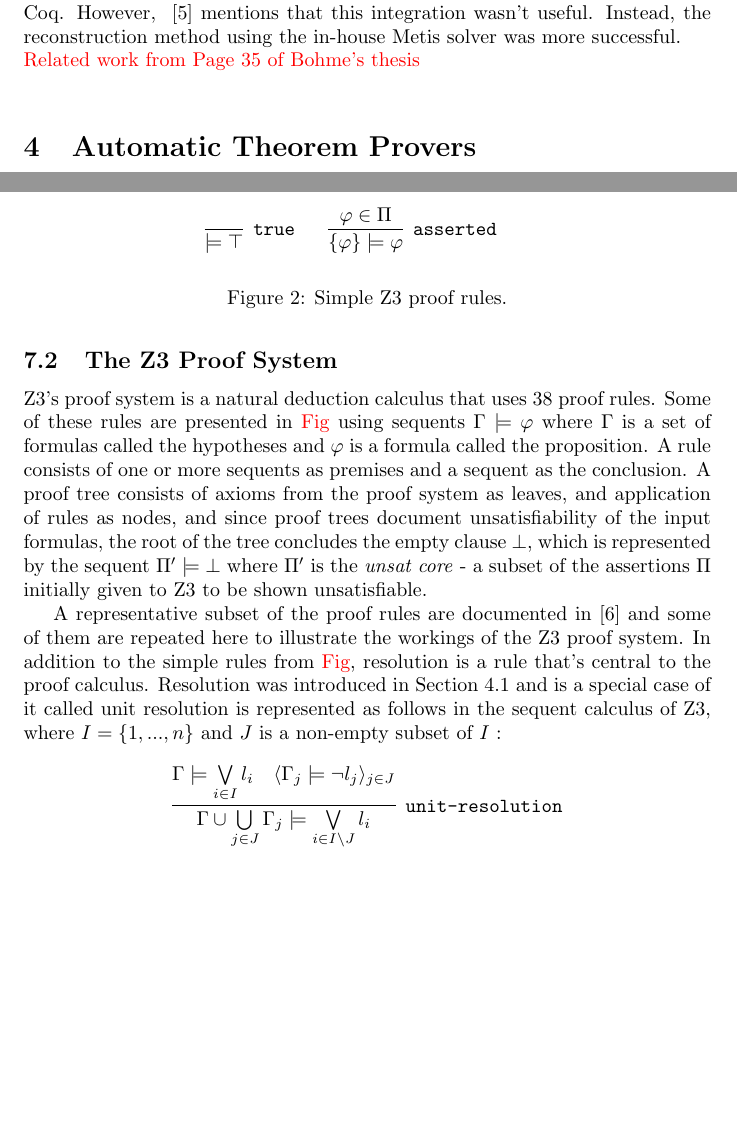
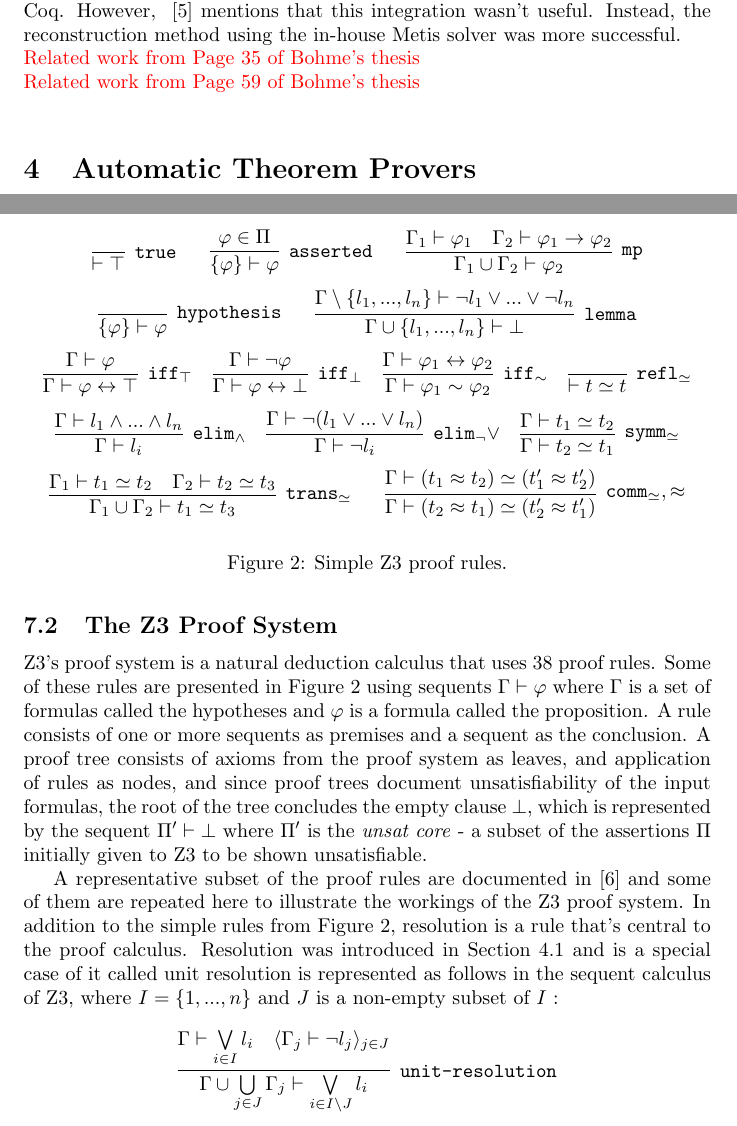
Before and after one commit to arjunvish/comp-spring2020, a LaTeX paper (main.tex): two parts of pages 3 and 10 of 15 before the commit and two parts of pages 3 and 10 of 16 after it, joined at a grey line, cut so that both start at the same text, the shorter picture padded with empty space. Compiled offline with pdfLaTeX.

Commit message:
Added proof rules

```diff
--- a/main.tex
+++ b/main.tex
@@ -121,6 +121,7 @@
 	method using the in-house Metis solver was more
 	successful. \\
 	\textcolor{red}{Related work from Page 35 of Bohme's thesis}\\
+	\textcolor{red}{Related work from Page 59 of Bohme's thesis}\\
 
 \section{Automatic Theorem Provers}
 \label{sec:atp}
@@ -599,8 +600,8 @@
 	\subsection{The Z3 Proof System}
 		Z3's proof system is a natural deduction
 		calculus that uses 38 proof rules. Some of
-		these rules are presented in \textcolor{red}{Fig}
-		using sequents $\Gamma \models \varphi$ where
+		these rules are presented in \Cref{fig:z3-rules}
+		using sequents $\Gamma \vdash \varphi$ where
 		$\Gamma$ is a set of formulas called the hypotheses
 		and $\varphi$ is a formula called the proposition.
 		A rule consists of one or more sequents as
@@ -611,7 +612,7 @@
 		document unsatisfiability of the input
 		formulas, the root of the tree concludes the
 		empty clause $\bot$, which is represented by
-		the sequent $\Pi^\prime \models \bot$ where
+		the sequent $\Pi^\prime \vdash \bot$ where
 		$\Pi^\prime$ is the \textit{unsat core} -
 		a subset of the assertions $\Pi$
 		initially given to Z3 to be shown unsatisfiable.
@@ -619,15 +620,68 @@
 		\begin{figure}[t]
 			\begin{equation*}
 				\infer[\texttt{true}]
-					{\models \top}
+					{\vdash \top}
 					{}
 				\ \ \ \ \
 				\infer[\texttt{asserted}]
-					{\{\varphi\} \models \varphi}
+					{\{\varphi\} \vdash \varphi}
 					{\varphi \in \Pi}
 				\ \ \ \ \
+				\infer[\texttt{mp}]
+					{\Gamma_1 \cup \Gamma_2 \vdash \varphi_2}
+					{\Gamma_1 \vdash \varphi_1 &
+					\Gamma_2 \vdash \varphi_1 \to \varphi_2}
 			\end{equation*}
-
+			\begin{equation*}
+				\infer[\texttt{hypothesis}]
+				{\{\varphi\} \vdash \varphi}
+				{}
+				\ \ \ \ \
+				\infer[\texttt{lemma}]
+					{\Gamma \cup \{l_1,...,l_n\} \vdash \bot}
+					{\Gamma \setminus \{l_1,...,l_n\}
+						\vdash \neg l_1 \lor ... \lor \neg l_n}
+			\end{equation*}
+			\begin{equation*}
+				\infer[\texttt{iff$_\top$}]
+					{\Gamma \vdash \varphi \leftrightarrow \top}
+					{\Gamma \vdash \varphi}
+				\ \ \
+				\infer[\texttt{iff$_\bot$}]
+					{\Gamma \vdash \varphi \leftrightarrow \bot}
+					{\Gamma \vdash \neg \varphi}
+				\ \ \
+				\infer[\texttt{iff$_\sim$}]
+					{\Gamma \vdash \varphi_1 \sim \varphi_2}
+					{\Gamma \vdash \varphi_1 \leftrightarrow \varphi_2}
+				\ \ \
+				\infer[\texttt{refl$_\simeq$}]
+					{\vdash t \simeq t}
+					{}
+			\end{equation*}
+			\begin{equation*}
+			\infer[\texttt{elim$_\land$}]
+				{\Gamma \vdash l_i}
+				{\Gamma \vdash l_1 \land ... \land l_n}
+			\ \ \
+			\infer[\texttt{elim$_\neg\lor$}]
+				{\Gamma \vdash \neg l_i}
+				{\Gamma \vdash \neg (l_1 \lor ... \lor l_n)}
+			\ \ \
+			\infer[\texttt{symm$_\simeq$}]
+				{\Gamma \vdash t_2 \simeq t_1}
+				{\Gamma \vdash t_1 \simeq t_2}
+			\end{equation*}
+			\begin{equation*}
+				\infer[\texttt{trans$_\simeq$}]
+					{\Gamma_1 \cup \Gamma_2 \vdash t_1 \simeq t_3}
+					{\Gamma_1 \vdash t_1 \simeq t_2 &
+				 	\Gamma_2 \vdash t_2 \simeq t_3}
+			 	\ \ \ \ \
+			 	\infer[\texttt{comm$_\simeq,\approx$}]
+			 		{\Gamma \vdash (t_2 \approx t_1) \simeq (t_2^{\prime} \approx t_1^{\prime})}
+			 		{\Gamma \vdash (t_1 \approx t_2) \simeq (t_1^{\prime} \approx t_2^{\prime})}
+			\end{equation*}
 			\caption{Simple Z3 proof rules.}
 			\label{fig:z3-rules}
 		\end{figure}
@@ -635,7 +689,7 @@
 		documented in~\cite{DBLP:phd/dnb/Bohme12} and
 		some of them are repeated here to illustrate
 		the workings of the Z3 proof system. In addition
-		to the simple rules from \textcolor{red}{Fig},
+		to the simple rules from \Cref{fig:z3-rules},
 		resolution is a rule that's central to the
 		proof calculus. Resolution was introduced in
 		\Cref{smt} and is a special case of it
@@ -645,8 +699,8 @@
 		subset of $I$ :\\
 		\begin{equation*}
 			\infer[\texttt{unit-resolution}]
-				{\Gamma \cup \bigcup\limits_{j \in J}\Gamma_j \models \bigvee\limits_{i \in I\setminus J} l_i}
-				{\Gamma \models \bigvee\limits_{i \in I}l_i & \langle \Gamma_j \models \neg l_j \rangle_{j \in J}}
+				{\Gamma \cup \bigcup\limits_{j \in J}\Gamma_j \vdash \bigvee\limits_{i \in I\setminus J} l_i}
+				{\Gamma \vdash \bigvee\limits_{i \in I}l_i & \langle \Gamma_j \vdash \neg l_j \rangle_{j \in J}}
 		\end{equation*}
 
 		Additionally, Z3 has a set of rules for converting
```
Also changed, not shown: main.tex (8 more changed lines).
